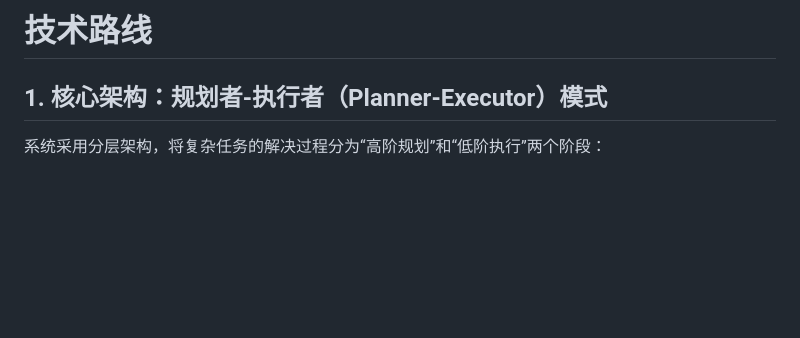
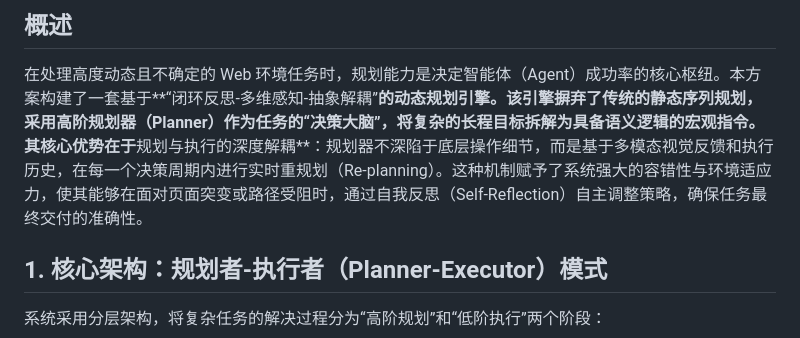
Before and after one commit to fricode1/20251216GUIAgent, a Markdown page: GUI_Agent效果录屏/实验43：继续调试代码绘制序列图/技术路线之：规划机制.md, the part around one of its changes. Rendered like a GitHub page; blank space fills up the shorter version.

```diff
--- a/GUI_Agent效果录屏/实验43：继续调试代码绘制序列图/规划智能体.md
+++ b/GUI_Agent效果录屏/实验43：继续调试代码绘制序列图/技术路线之：规划机制.md
@@ -1,4 +1,6 @@
-# 技术路线
+## 概述
+
+在处理高度动态且不确定的 Web 环境任务时，规划能力是决定智能体（Agent）成功率的核心枢纽。本方案构建了一套基于**“闭环反思-多维感知-抽象解耦”**的动态规划引擎。该引擎摒弃了传统的静态序列规划，采用高阶规划器（Planner）作为任务的“决策大脑”，将复杂的长程目标拆解为具备语义逻辑的宏观指令。其核心优势在于**规划与执行的深度解耦**：规划器不深陷于底层操作细节，而是基于多模态视觉反馈和执行历史，在每一个决策周期内进行实时重规划（Re-planning）。这种机制赋予了系统强大的容错性与环境适应力，使其能够在面对页面突变或路径受阻时，通过自我反思（Self-Reflection）自主调整策略，确保任务最终交付的准确性。
 
 ## 1. 核心架构：规划者-执行者（Planner-Executor）模式
 系统采用分层架构，将复杂任务的解决过程分为“高阶规划”和“低阶执行”两个阶段：
```
Also changed, not shown: other parts of GUI_Agent效果录屏/实验43：继续调试代码绘制序列图/技术路线之：规划机制.md (+1 -0 lines), GUI_Agent效果录屏/实验41：继续调试插件学习技术路线/技术路线之：基于页面语义快照的感知机制.md (+1 -1 lines).
